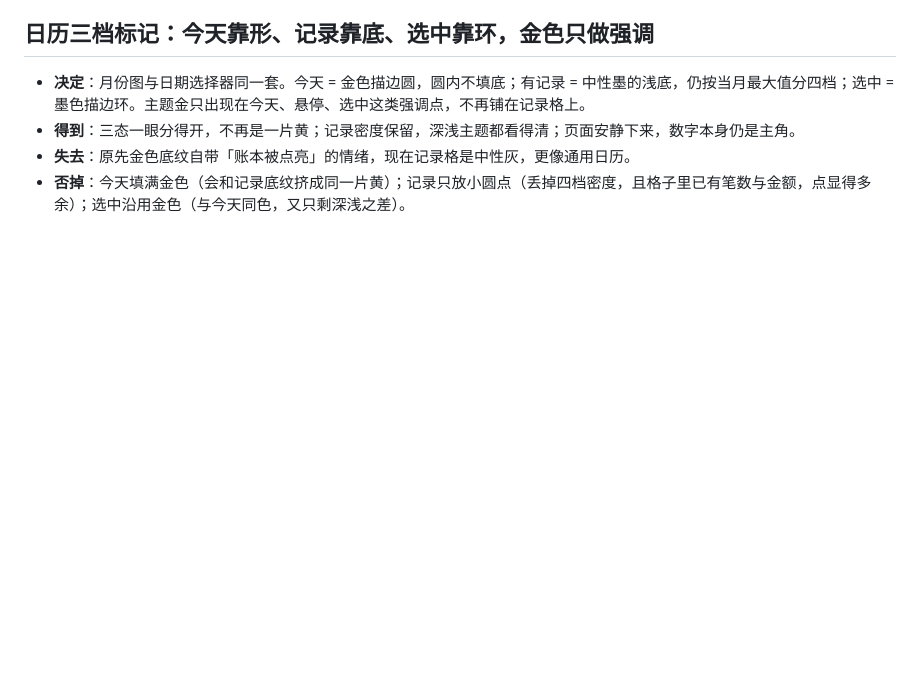
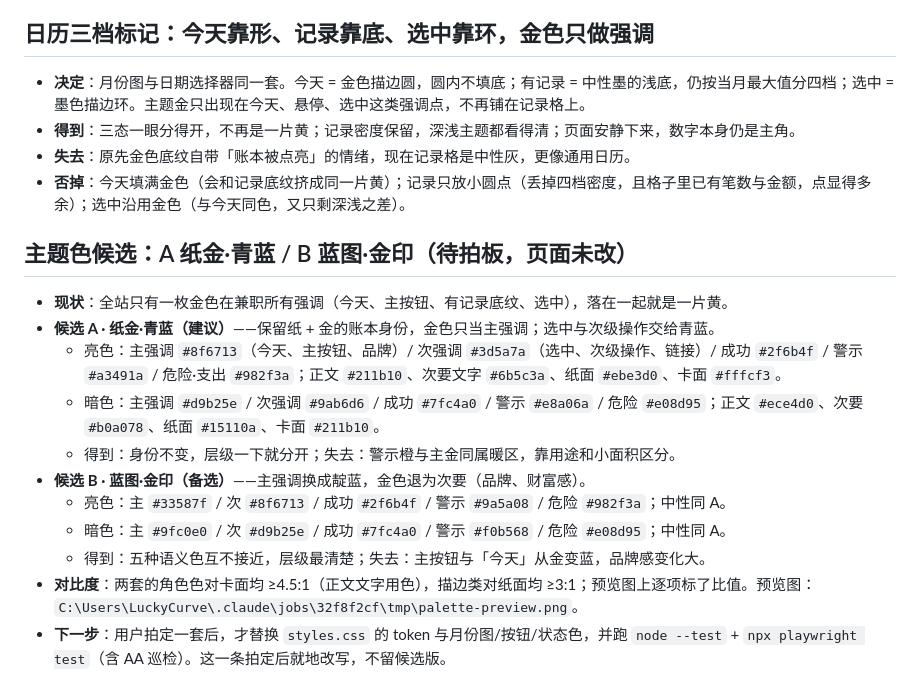
Before and after one commit to LuckyCurve/wealth, a Markdown page: DECISIONS.md, the part around the change. GitHub-like rendering; blank space fills up the shorter version.

Commit message:
docs(配色): 记下两套主题色候选与预览路径
复现：用户反馈全站只用一种黄，今天、有记录、选中、主按钮挤在同一色相里，层级分不开。

改了什么：只在 DECISIONS.md 记下 A 纸金·青蓝 / B 蓝图·金印 两套候选
（各含亮暗色值与用途），给出建议 A，并标注页面代码尚未改动。

兄弟：无（本步只出候选，styles.css 未动）。

跑过什么：两套色值逐一算过对卡面/纸面的对比度，均达 AA 文字与 3:1 UI 下限；
渲染了亮暗并排的预览图。

没跑什么：未改页面，因此未跑单测与 E2E；等拍板后再跑。

破坏验证：无（文档改动，不改行为）。

Co-Authored-By: Claude Code <noreply@anthropic.com>

```diff
--- a/DECISIONS.md
+++ b/DECISIONS.md
@@ -130,3 +130,17 @@
 - **得到**：三态一眼分得开，不再是一片黄；记录密度保留，深浅主题都看得清；页面安静下来，数字本身仍是主角。
 - **失去**：原先金色底纹自带「账本被点亮」的情绪，现在记录格是中性灰，更像通用日历。
 - **否掉**：今天填满金色（会和记录底纹挤成同一片黄）；记录只放小圆点（丢掉四档密度，且格子里已有笔数与金额，点显得多余）；选中沿用金色（与今天同色，又只剩深浅之差）。
+
+## 主题色候选：A 纸金·青蓝 / B 蓝图·金印（待拍板，页面未改）
+
+- **现状**：全站只有一枚金色在兼职所有强调（今天、主按钮、有记录底纹、选中），落在一起就是一片黄。
+- **候选 A · 纸金·青蓝（建议）**——保留纸 + 金的账本身份，金色只当主强调；选中与次级操作交给青蓝。
+  - 亮色：主强调 `#8f6713`（今天、主按钮、品牌）/ 次强调 `#3d5a7a`（选中、次级操作、链接）/ 成功 `#2f6b4f` / 警示 `#a3491a` / 危险·支出 `#982f3a`；正文 `#211b10`、次要文字 `#6b5c3a`、纸面 `#ebe3d0`、卡面 `#fffcf3`。
+  - 暗色：主强调 `#d9b25e` / 次强调 `#9ab6d6` / 成功 `#7fc4a0` / 警示 `#e8a06a` / 危险 `#e08d95`；正文 `#ece4d0`、次要 `#b0a078`、纸面 `#15110a`、卡面 `#211b10`。
+  - 得到：身份不变，层级一下就分开；失去：警示橙与主金同属暖区，靠用途和小面积区分。
+- **候选 B · 蓝图·金印（备选）**——主强调换成靛蓝，金色退为次要（品牌、财富感）。
+  - 亮色：主 `#33587f` / 次 `#8f6713` / 成功 `#2f6b4f` / 警示 `#9a5a08` / 危险 `#982f3a`；中性同 A。
+  - 暗色：主 `#9fc0e0` / 次 `#d9b25e` / 成功 `#7fc4a0` / 警示 `#f0b568` / 危险 `#e08d95`；中性同 A。
+  - 得到：五种语义色互不接近，层级最清楚；失去：主按钮与「今天」从金变蓝，品牌感变化大。
+- **对比度**：两套的角色色对卡面均 ≥4.5:1（正文文字用色），描边类对纸面均 ≥3:1；预览图上逐项标了比值。预览图：`C:\Users\LuckyCurve\.claude\jobs\32f8f2cf\tmp\palette-preview.png`。
+- **下一步**：用户拍定一套后，才替换 `styles.css` 的 token 与月份图/按钮/状态色，并跑 `node --test` + `npx playwright test`（含 AA 巡检）。这一条拍定后就地改写，不留候选版。
```
